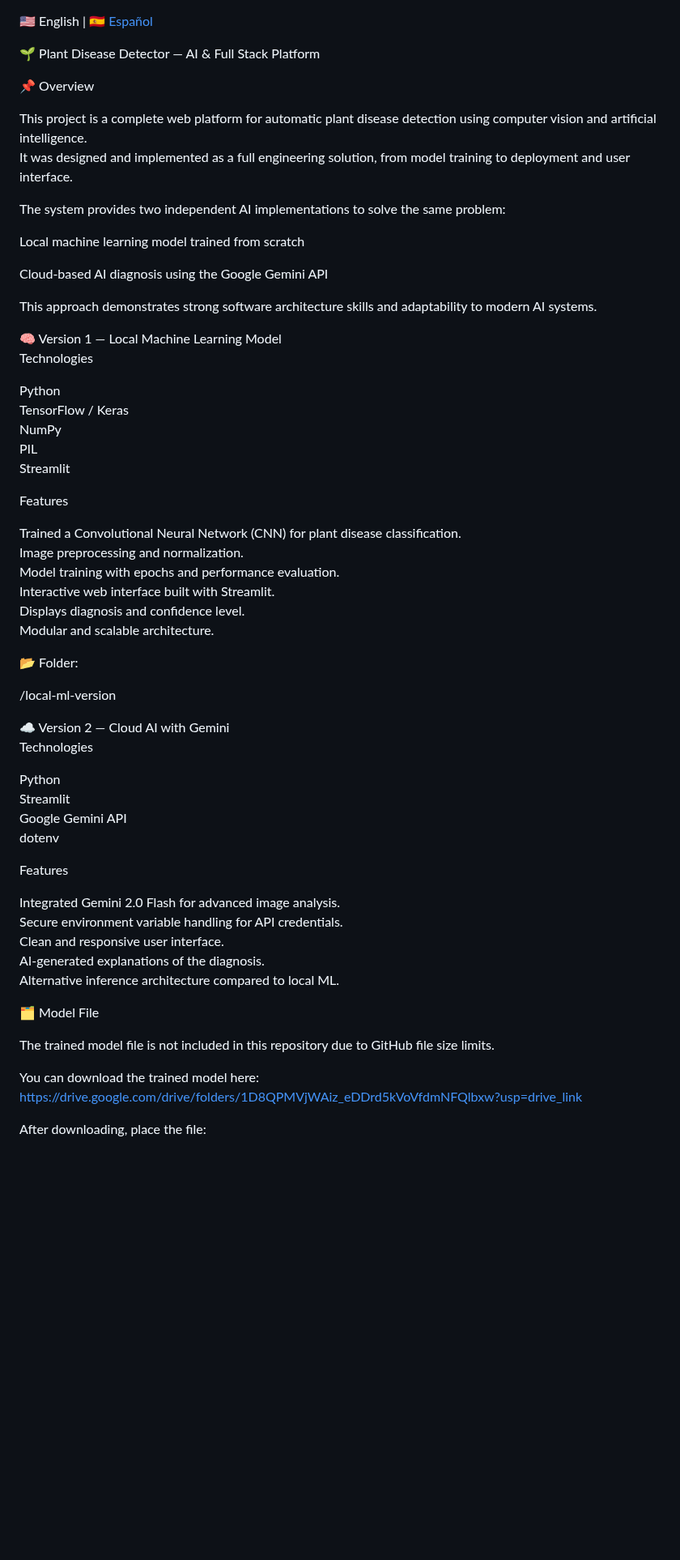
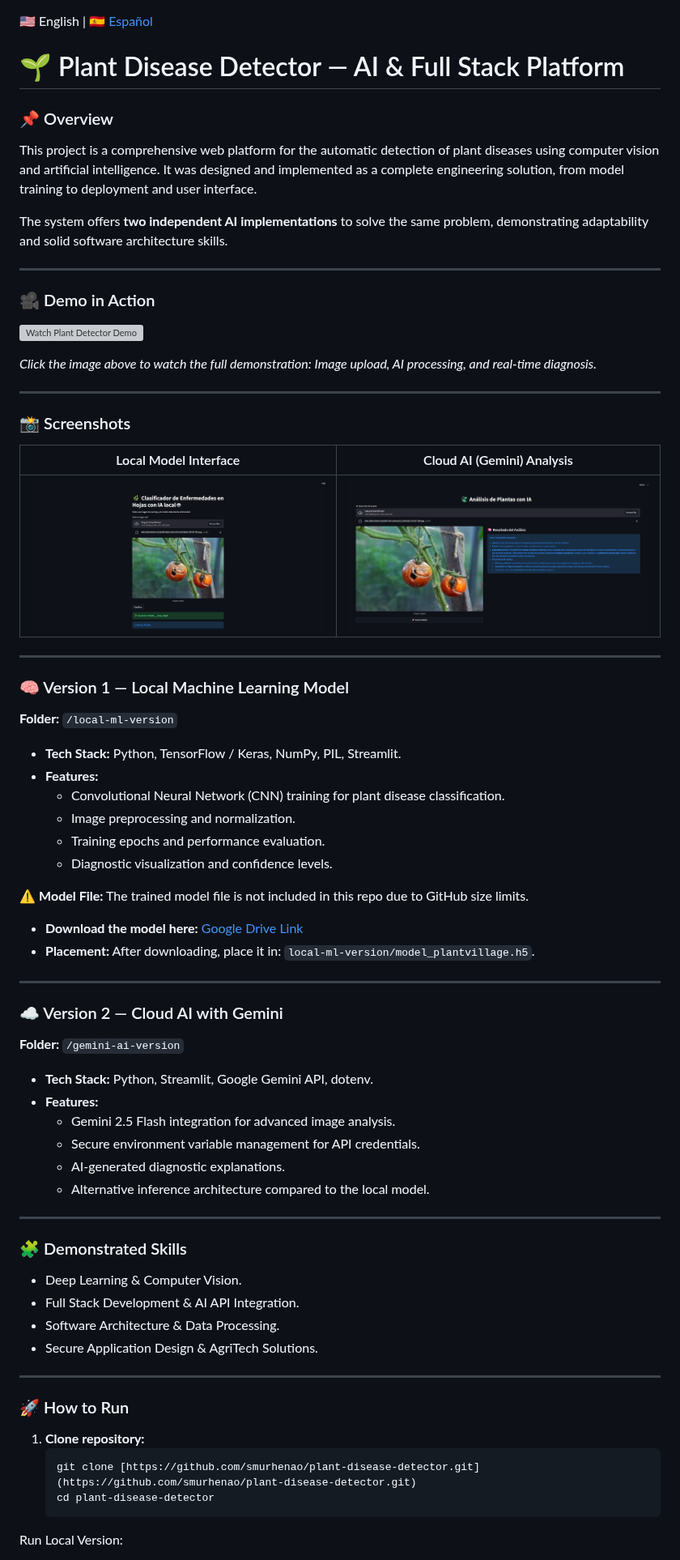
Before and after one commit to smurhenao/plant-disease-detector, a Markdown page: README.md, the part around one of its changes. Shown at 81% size. GitHub-like rendering; pictures changed too: screenshots/cloud_ui.png (added), screenshots/local_ui.png (added); blank space fills up the shorter version; grey boxes are pictures that could not be loaded.

````diff
--- a/README.md
+++ b/README.md
@@ -1,64 +1,70 @@
 🇺🇸 English | [🇪🇸 Español](README_ES.md)
+# 🌱 Plant Disease Detector — AI & Full Stack Platform
 
-🌱 Plant Disease Detector — AI & Full Stack Platform
+### 📌 Overview
+This project is a comprehensive web platform for the automatic detection of plant diseases using computer vision and artificial intelligence. It was designed and implemented as a complete engineering solution, from model training to deployment and user interface.
 
-📌 Overview
+The system offers **two independent AI implementations** to solve the same problem, demonstrating adaptability and solid software architecture skills.
 
-This project is a complete web platform for automatic plant disease detection using computer vision and artificial intelligence.
-It was designed and implemented as a full engineering solution, from model training to deployment and user interface.
+---
 
-The system provides two independent AI implementations to solve the same problem:
+### 🎥 Demo in Action
 
-Local machine learning model trained from scratch
+[![Watch Plant Detector Demo](https://img.youtube.com/vi/C8H5XjXPsZc/0.jpg)](https://youtu.be/C8H5XjXPsZc)
 
-Cloud-based AI diagnosis using the Google Gemini API
+*Click the image above to watch the full demonstration: Image upload, AI processing, and real-time diagnosis.*
 
-This approach demonstrates strong software architecture skills and adaptability to modern AI systems.
+---
 
-🧠 Version 1 — Local Machine Learning Model
-Technologies
+### 📸 Screenshots
 
-Python
-TensorFlow / Keras
-NumPy
-PIL
-Streamlit
+| Local Model Interface | Cloud AI (Gemini) Analysis |
+| :---: | :---: |
+| ![Local](./screenshots/local_ui.png) | ![Cloud](./screenshots/cloud_ui.png) |
 
-Features
+---
 
-Trained a Convolutional Neural Network (CNN) for plant disease classification.
-Image preprocessing and normalization.
-Model training with epochs and performance evaluation.
-Interactive web interface built with Streamlit.
-Displays diagnosis and confidence level.
-Modular and scalable architecture.
+### 🧠 Version 1 — Local Machine Learning Model
+**Folder:** `/local-ml-version`
 
-📂 Folder:
+* **Tech Stack:** Python, TensorFlow / Keras, NumPy, PIL, Streamlit.
+* **Features:**
+  - Convolutional Neural Network (CNN) training for plant disease classification.
+  - Image preprocessing and normalization.
+  - Training epochs and performance evaluation.
+  - Diagnostic visualization and confidence levels.
 
-/local-ml-version
+⚠️ **Model File:** The trained model file is not included in this repo due to GitHub size limits.
+- **Download the model here:** [Google Drive Link](https://drive.google.com/drive/folders/1D8QPMVjWAiz_eDDrd5kVoVfdmNFQlbxw?usp=drive_link)
+- **Placement:** After downloading, place it in: `local-ml-version/model_plantvillage.h5`.
 
-☁️ Version 2 — Cloud AI with Gemini
-Technologies
+---
 
-Python
-Streamlit
-Google Gemini API
-dotenv
+### ☁️ Version 2 — Cloud AI with Gemini
+**Folder:** `/gemini-ai-version`
 
-Features
+* **Tech Stack:** Python, Streamlit, Google Gemini API, dotenv.
+* **Features:**
+  - Gemini 2.5 Flash integration for advanced image analysis.
+  - Secure environment variable management for API credentials.
+  - AI-generated diagnostic explanations.
+  - Alternative inference architecture compared to the local model.
 
-Integrated Gemini 2.0 Flash for advanced image analysis.
-Secure environment variable handling for API credentials.
-Clean and responsive user interface.
-AI-generated explanations of the diagnosis.
-Alternative inference architecture compared to local ML.
+---
 
-🗂️ Model File
+### 🧩 Demonstrated Skills
+* Deep Learning & Computer Vision.
+* Full Stack Development & AI API Integration.
+* Software Architecture & Data Processing.
+* Secure Application Design & AgriTech Solutions.
 
-The trained model file is not included in this repository due to GitHub file size limits.
+---
 
-You can download the trained model here:
-https://drive.google.com/drive/folders/1D8QPMVjWAiz_eDDrd5kVoVfdmNFQlbxw?usp=drive_link
+### 🚀 How to Run
 
-After downloading, place the file:
+1. **Clone repository:**
+   ```bash
+   git clone [https://github.com/smurhenao/plant-disease-detector.git](https://github.com/smurhenao/plant-disease-detector.git)
+   cd plant-disease-detector
+Run Local Version:
 
````
Also changed, not shown: other parts of README.md (+7 -35 lines), README_ES.md (+55 -80 lines), 2 other files.
